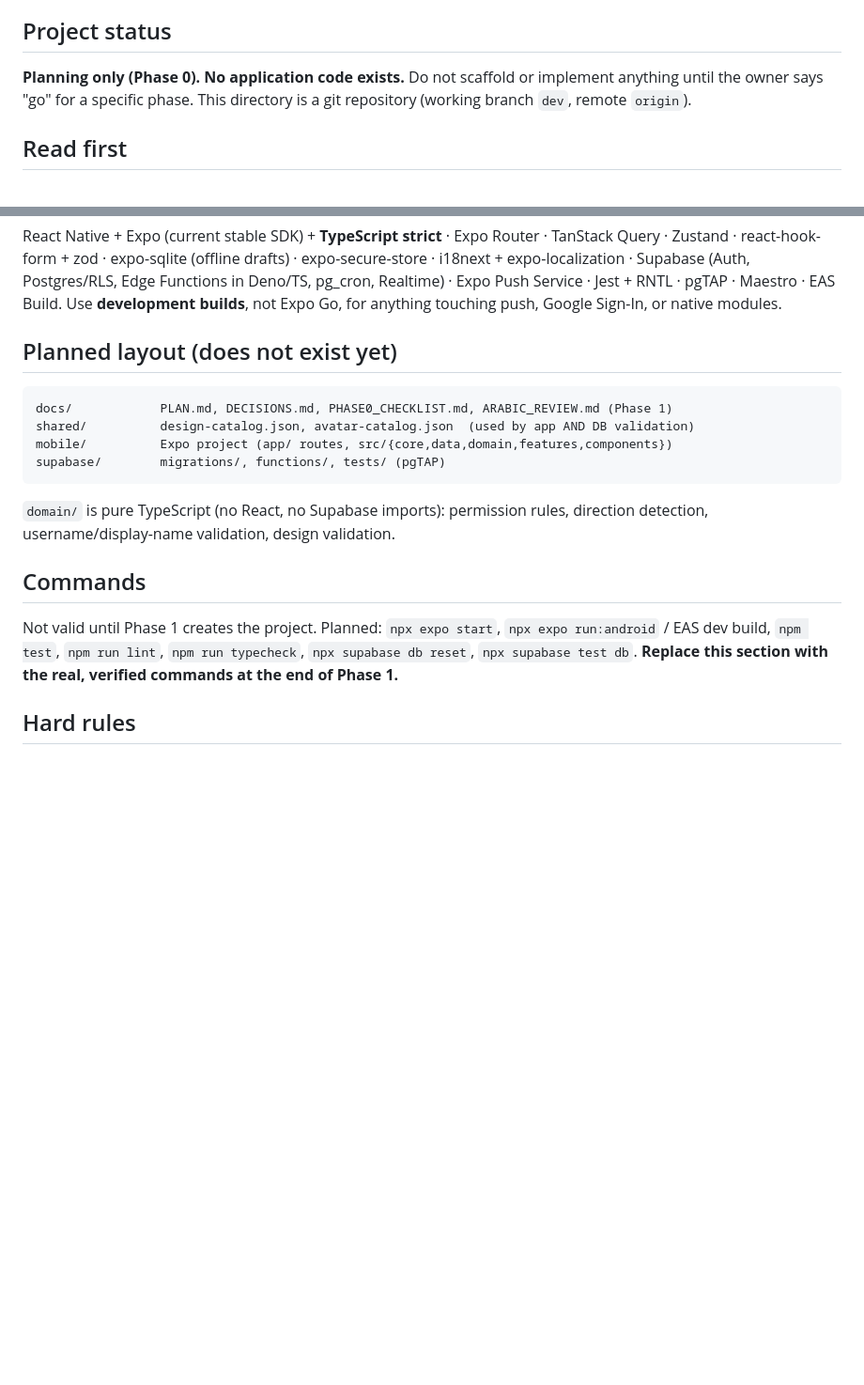
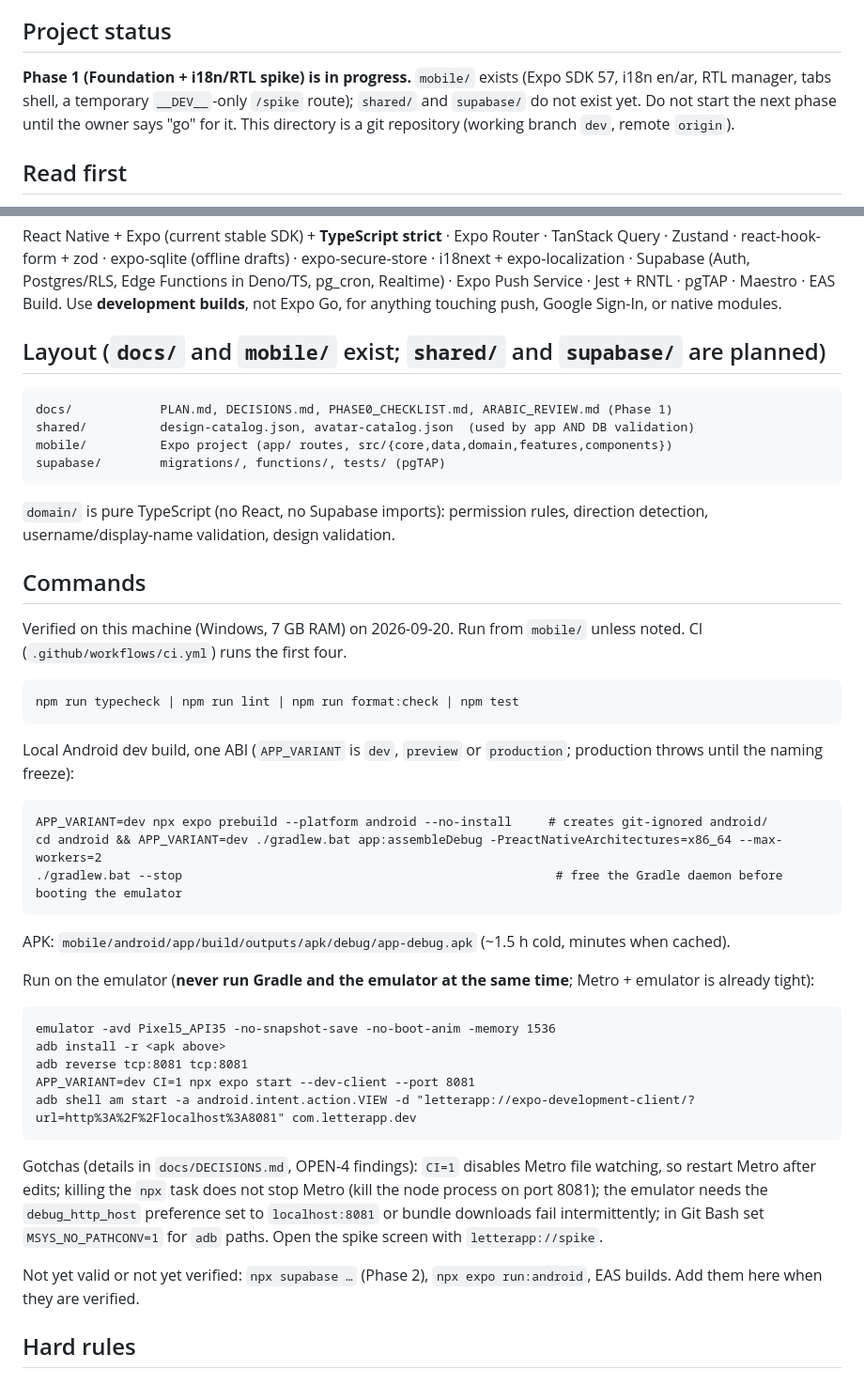
Before and after one commit to ama1Mh/letters-App, a Markdown page: CLAUDE.md, 2 parts joined by grey strips. Shown at 94% size. Rendered like a GitHub page; blank space fills up the shorter version.

Commit message:
docs: update CLAUDE.md status and record verified Phase 1 commands
Co-Authored-By: Claude Sonnet 5 <noreply@anthropic.com>

````diff
--- a/CLAUDE.md
+++ b/CLAUDE.md
@@ -3,7 +3,7 @@
 Digital letter-writing app: create letters, save drafts, send now or schedule, receive/reply, customize letter design, get notified on delivery. Android first, iOS later. **Arabic + English (RTL/LTR) from day one.**
 
 ## Project status
-**Planning only (Phase 0). No application code exists.** Do not scaffold or implement anything until the owner says "go" for a specific phase. This directory is a git repository (working branch `dev`, remote `origin`).
+**Phase 1 (Foundation + i18n/RTL spike) is in progress.** `mobile/` exists (Expo SDK 57, i18n en/ar, RTL manager, tabs shell, a temporary `__DEV__`-only `/spike` route); `shared/` and `supabase/` do not exist yet. Do not start the next phase until the owner says "go" for it. This directory is a git repository (working branch `dev`, remote `origin`).
 
 ## Read first
 1. `docs/DECISIONS.md` — **authoritative** decisions. If it conflicts with `docs/PLAN.md`, DECISIONS.md wins.
@@ -22,7 +22,7 @@ Digital letter-writing app: create letters, save drafts, send now or schedule, r
 React Native + Expo (current stable SDK) + **TypeScript strict** · Expo Router · TanStack Query · Zustand · react-hook-form + zod · expo-sqlite (offline drafts) · expo-secure-store · i18next + expo-localization · Supabase (Auth, Postgres/RLS, Edge Functions in Deno/TS, pg_cron, Realtime) · Expo Push Service · Jest + RNTL · pgTAP · Maestro · EAS Build.
 Use **development builds**, not Expo Go, for anything touching push, Google Sign-In, or native modules.
 
-## Planned layout (does not exist yet)
+## Layout (`docs/` and `mobile/` exist; `shared/` and `supabase/` are planned)
 ```
 docs/            PLAN.md, DECISIONS.md, PHASE0_CHECKLIST.md, ARABIC_REVIEW.md (Phase 1)
 shared/          design-catalog.json, avatar-catalog.json  (used by app AND DB validation)
@@ -32,7 +32,29 @@ supabase/        migrations/, functions/, tests/ (pgTAP)
 `domain/` is pure TypeScript (no React, no Supabase imports): permission rules, direction detection, username/display-name validation, design validation.
 
 ## Commands
-Not valid until Phase 1 creates the project. Planned: `npx expo start`, `npx expo run:android` / EAS dev build, `npm test`, `npm run lint`, `npm run typecheck`, `npx supabase db reset`, `npx supabase test db`. **Replace this section with the real, verified commands at the end of Phase 1.**
+Verified on this machine (Windows, 7 GB RAM) on 2026-09-20. Run from `mobile/` unless noted. CI (`.github/workflows/ci.yml`) runs the first four.
+```
+npm run typecheck | npm run lint | npm run format:check | npm test
+```
+Local Android dev build, one ABI (`APP_VARIANT` is `dev`, `preview` or `production`; production throws until the naming freeze):
+```
+APP_VARIANT=dev npx expo prebuild --platform android --no-install     # creates git-ignored android/
+cd android && APP_VARIANT=dev ./gradlew.bat app:assembleDebug -PreactNativeArchitectures=x86_64 --max-workers=2
+./gradlew.bat --stop                                                   # free the Gradle daemon before booting the emulator
+```
+APK: `mobile/android/app/build/outputs/apk/debug/app-debug.apk` (~1.5 h cold, minutes when cached).
+
+Run on the emulator (**never run Gradle and the emulator at the same time**; Metro + emulator is already tight):
+```
+emulator -avd Pixel5_API35 -no-snapshot-save -no-boot-anim -memory 1536
+adb install -r <apk above>
+adb reverse tcp:8081 tcp:8081
+APP_VARIANT=dev CI=1 npx expo start --dev-client --port 8081
+adb shell am start -a android.intent.action.VIEW -d "letterapp://expo-development-client/?url=http%3A%2F%2Flocalhost%3A8081" com.letterapp.dev
+```
+Gotchas (details in `docs/DECISIONS.md`, OPEN-4 findings): `CI=1` disables Metro file watching, so restart Metro after edits; killing the `npx` task does not stop Metro (kill the node process on port 8081); the emulator needs the `debug_http_host` preference set to `localhost:8081` or bundle downloads fail intermittently; in Git Bash set `MSYS_NO_PATHCONV=1` for `adb` paths. Open the spike screen with `letterapp://spike`.
+
+Not yet valid or not yet verified: `npx supabase …` (Phase 2), `npx expo run:android`, EAS builds. Add them here when they are verified.
 
 ## Hard rules
 
````
